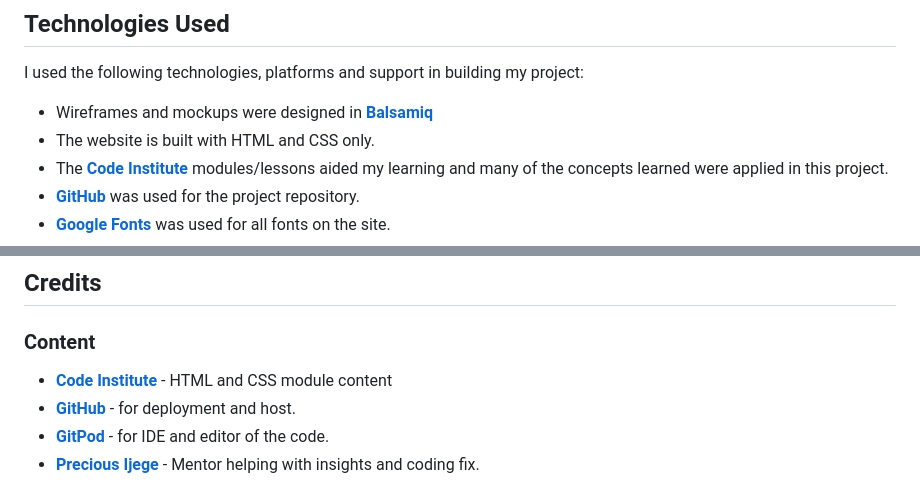
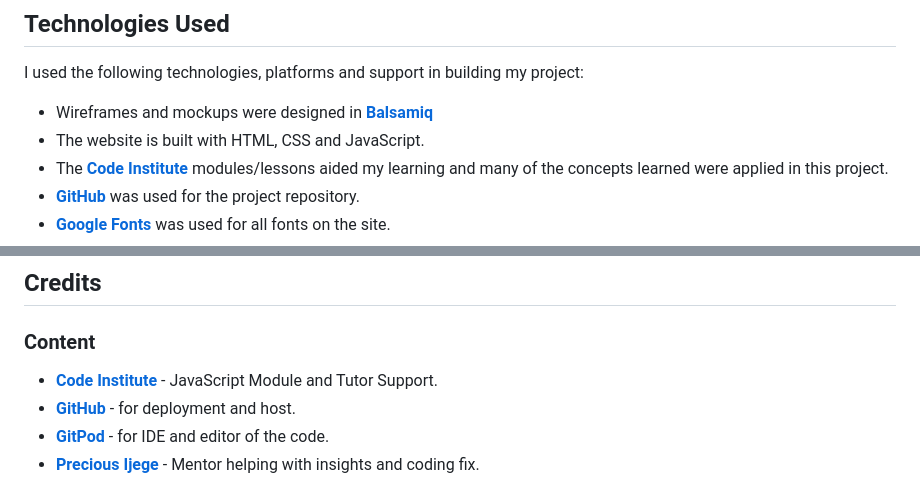
Before and after one commit to Cesargarciajr/QuizTmas, a Markdown page: README.md, 2 parts joined by grey strips. GitHub-like rendering.

Commit message:
Add credits link and updated tec used in the readme file

```diff
--- a/README.md
+++ b/README.md
@@ -142,7 +142,7 @@ ___
 ## Technologies Used
 I used the following technologies, platforms and support in building my project:
 - Wireframes and mockups were designed in [**Balsamiq**](https://balsamiq.com/wireframes/desktop/#)
-- The website is built with HTML and CSS only.
+- The website is built with HTML, CSS and JavaScript.
 - The [**Code Institute**](https://codeinstitute.net/) modules/lessons aided my learning and many of the concepts learned were applied in this project.
 - [**GitHub**](https://github.com/Cesargarciajr/bloom-of-life) was used for the project repository.
 - [**Google Fonts**](https://fonts.google.com/) was used for all fonts on the site.
@@ -172,7 +172,7 @@ First of all you need to have a [**GitHub**](https://github.com/Cesargarciajr/bl
 ## Credits
 
   ### Content
-  - [**Code Institute**](https://codeinstitute.net/)  - HTML and CSS module content
+  - [**Code Institute**](https://codeinstitute.net/)  - JavaScript Module and Tutor Support.
   - [**GitHub**](https://github.com/) - for deployment and host.
   - [**GitPod**](https://gitpod.io/) - for IDE and editor of the code.
   - [**Precious Ijege**](https://www.linkedin.com/in/precious-ijege-908a00168/) - Mentor helping with insights and coding fix.
```
